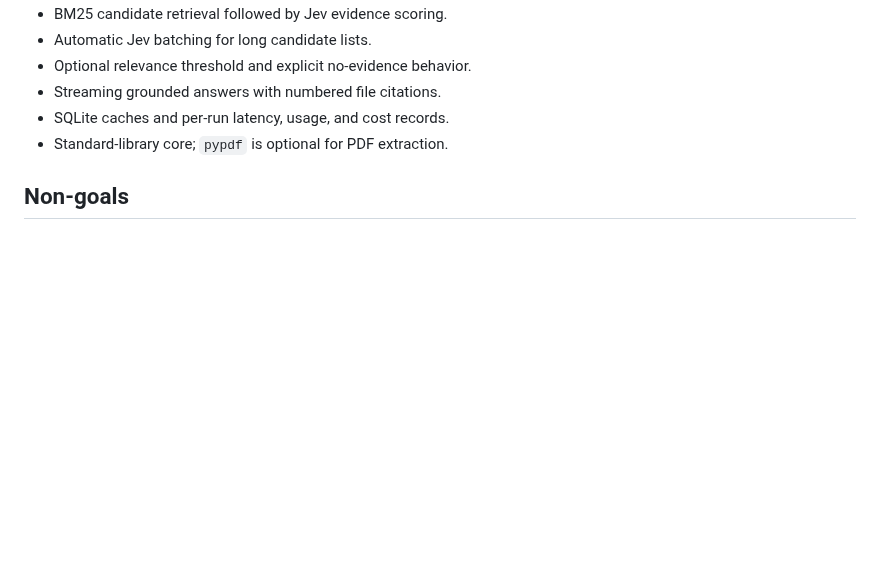
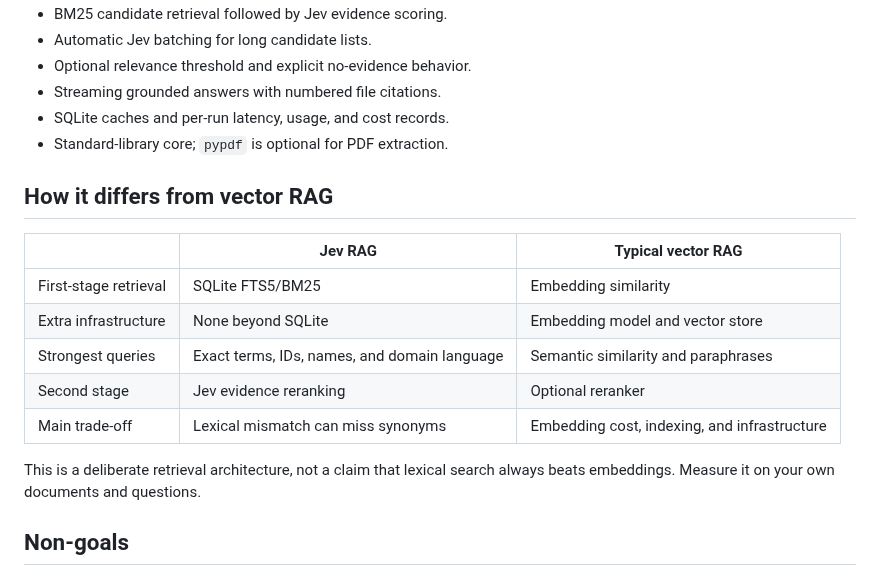
Before and after one commit to aifabrice/jev-rag, a Markdown page: README.md, the part around one of its changes. Rendered like a GitHub page; blank space fills up the shorter version.

```diff
--- a/README.md
+++ b/README.md
@@ -23,6 +30,18 @@ Jev RAG indexes a local folder without embeddings or a vector database. It retri
 - Streaming grounded answers with numbered file citations.
 - SQLite caches and per-run latency, usage, and cost records.
 - Standard-library core; `pypdf` is optional for PDF extraction.
+
+## How it differs from vector RAG
+
+| | Jev RAG | Typical vector RAG |
+|---|---|---|
+| First-stage retrieval | SQLite FTS5/BM25 | Embedding similarity |
+| Extra infrastructure | None beyond SQLite | Embedding model and vector store |
+| Strongest queries | Exact terms, IDs, names, and domain language | Semantic similarity and paraphrases |
+| Second stage | Jev evidence reranking | Optional reranker |
+| Main trade-off | Lexical mismatch can miss synonyms | Embedding cost, indexing, and infrastructure |
+
+This is a deliberate retrieval architecture, not a claim that lexical search always beats embeddings. Measure it on your own documents and questions.
 
 ## Non-goals
 
```
Also changed, not shown: other parts of README.md (+30 -0 lines), CHANGELOG.md (+4 -3 lines), README.zh-CN.md (+42 -0 lines), docs/EVALUATION.md (added, +51 -0 lines), docs/assets/demo-ui.png (added), docs/assets/social-preview.png (added), 5 other files.
